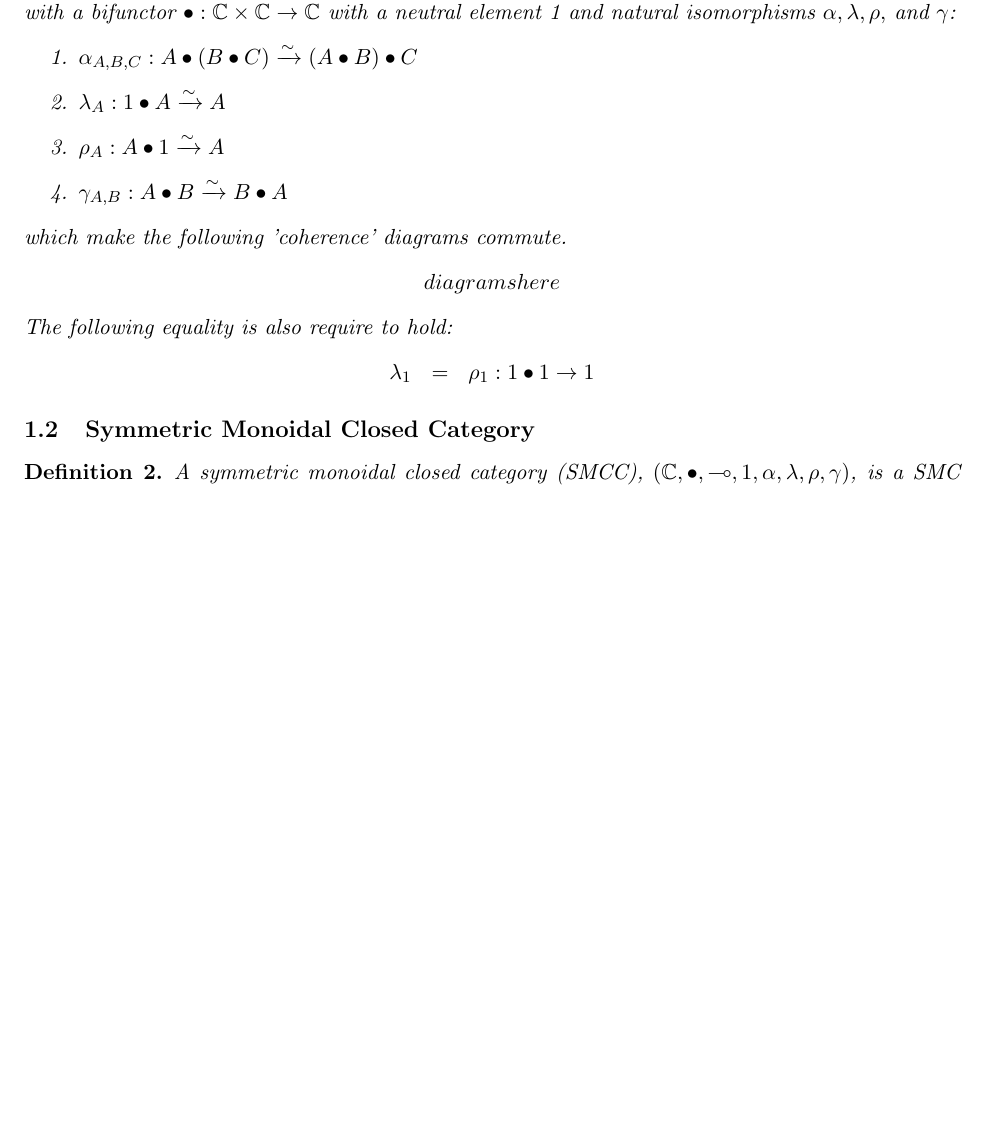
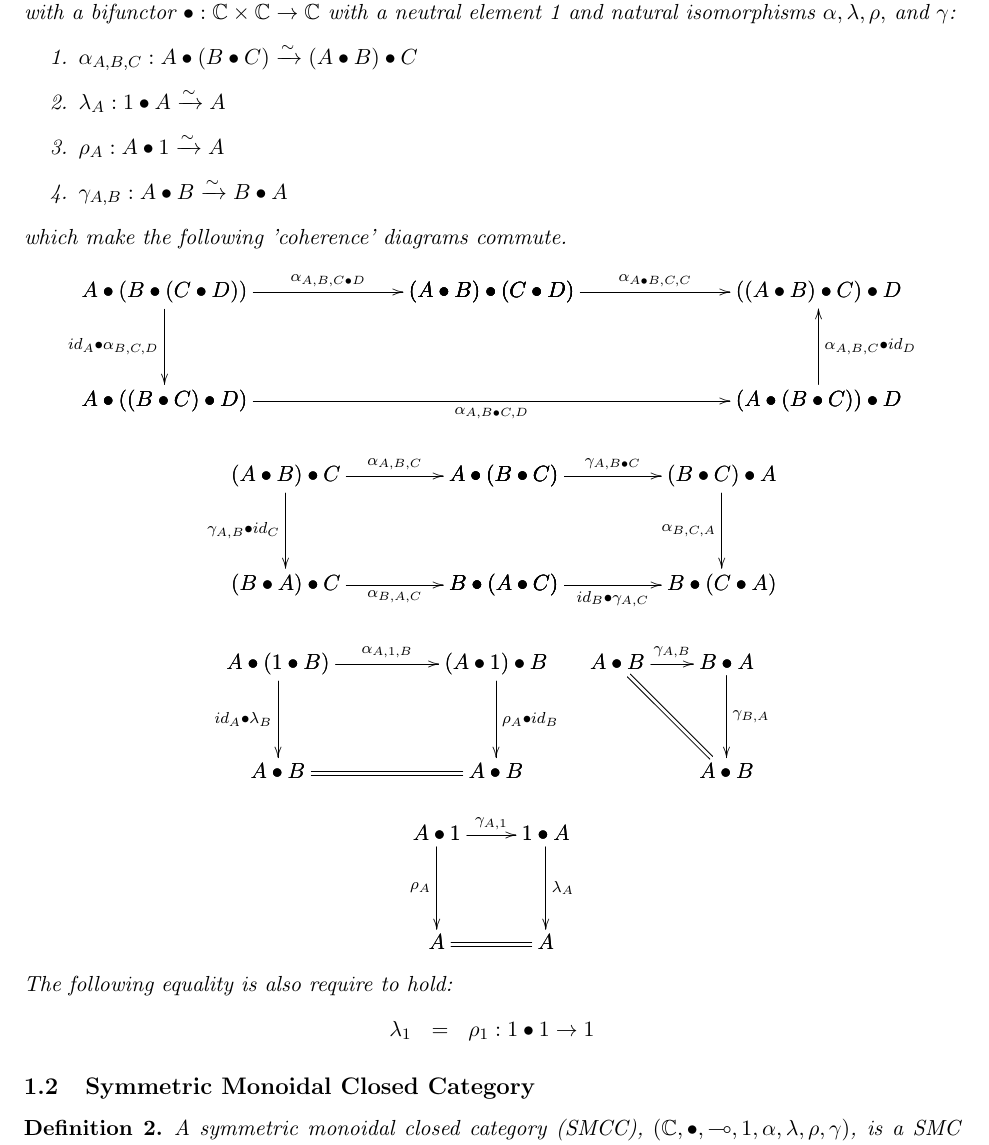
Before and after one commit to heades/monoidal-annex, a LaTeX document (main.tex, which reads Monoidal_Category.tex): part of page 2 of 6, cut so that both start at the same text, the shorter picture padded with empty space. Compiled offline with pdfLaTeX.

Commit message:
Diagrams for monoidal categorys

```diff
--- a/Monoidal_Category.tex
+++ b/Monoidal_Category.tex
@@ -14,7 +14,85 @@
     \begin{center}
         \begin{math}
             \begin{array}{c}
-                diagrams here
+                \bfig
+                \ptriangle|all|/->`->`/<1500,500>[
+                    A \bullet (B \bullet (C \bullet D))`
+                    (A \bullet B) \bullet (C \bullet D)`
+                    A \bullet ((B \bullet C)\bullet D);
+                    \alpha_{A,B,C \bullet D}`
+                    id_A \bullet \alpha_{B,C,D}`
+                ]
+                \qtriangle(1500,0)|alr|/->``<-/<1500,500>[
+                    (A \bullet B) \bullet (C \bullet D)`
+                    ((A \bullet B)\bullet C)\bullet D`
+                    (A \bullet (B \bullet C))\bullet D;
+                    \alpha_{A \bullet B,C,C}`
+                    `
+                    \alpha_{A,B,C} \bullet id_D
+                    ]
+                \morphism|b|/->/<3000,0>[
+                    A \bullet ((B \bullet C)\bullet D)`
+                    (A \bullet(B \bullet C))\bullet D;
+                    \alpha_{A,B \bullet C,D}
+                    ]
+                \efig
+                \\\\
+                \bfig
+                \square|alrb|/->`->``->/<1000,500>[
+                    (A \bullet B) \bullet C`
+                    A \bullet (B \bullet C)`
+                    (B \bullet A) \bullet C`
+                    B \bullet (A \bullet C);
+                    \alpha_{A,B,C}`
+                    \gamma_{A,B} \bullet id_C`
+                    `
+                    \alpha_{B,A,C}
+                ]
+                \square(1000,0)|arlb|/->``->`->/<1000,500>[
+                    A \bullet (B \bullet C)`
+                    (B \bullet C) \bullet A`
+                    B \bullet (A \bullet C)`
+                    B \bullet (C \bullet A);
+                    \gamma_{A,B \bullet C}`
+                    `
+                    \alpha_{B,C,A}`
+                    id_B \bullet \gamma_{A,C}
+                ]
+                \efig
+                \\\\
+                \begin{array}{lr}
+                    \bfig
+                    \square|alrr|/->`->`->`=/<1000,500>[
+                        A \bullet (1 \bullet B)`
+                        (A \bullet 1) \bullet B`
+                        A \bullet B`
+                        A \bullet B;
+                        \alpha_{A,1,B}`
+                        id_A \bullet \lambda_B`
+                        \rho_A \bullet id_B`]
+                    \efig
+                    &
+                    \bfig
+                    \qtriangle|abr|/->`=`->/[
+                        A \bullet B`
+                        B \bullet A`
+                        A \bullet B;
+                        \gamma_{A,B}`
+                        `
+                        \gamma_{B,A}]
+                    \efig
+                \end{array}\\\\
+                \bfig
+                \square|alrb|/->`->`->`=/[
+                    A \bullet 1`
+                    1 \bullet A`
+                    A`
+                    A;
+                    \gamma_{A,1}`
+                    \rho_A`
+                    \lambda_A`
+                    ]
+                \efig
             \end{array}
         \end{math}
     \end{center}
```
Also changed, not shown: main.pdf, 1 other file.
